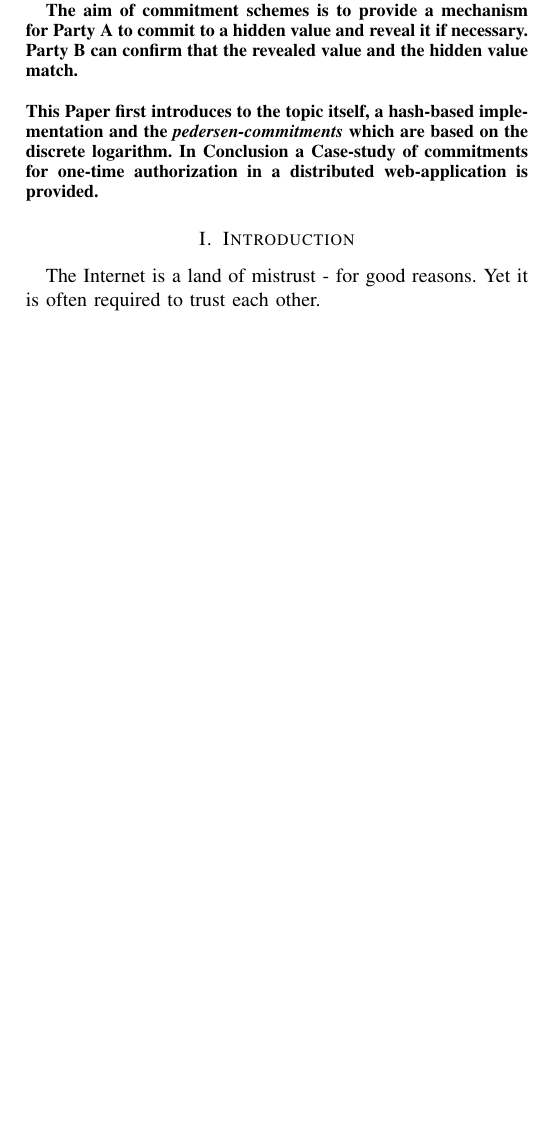
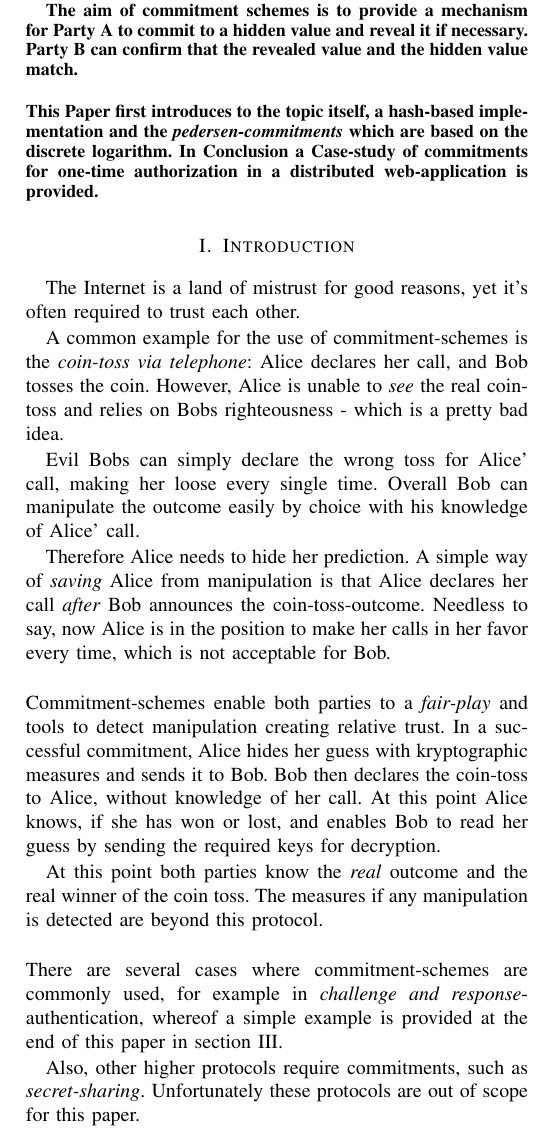
Before and after one commit to Twonki/Commitments, a LaTeX paper (paper.tex): part of one column of page 1 of 2 before the commit and part of one column of page 1 of 3 after it, cut so that both start at the same text, the shorter picture padded with empty space. Compiled offline with pdfLaTeX; a missing font is replaced by an installed copy or a similar font; a LaTeX package or settings file that is missing is left out.

Commit message:
Wrote Introduction

```diff
--- a/paper.tex
+++ b/paper.tex
@@ -26,7 +23,21 @@ The aim of commitment schemes is to provide a mechanism for Party A to commit to
 \end{abstract}
 
 \section{Introduction}
-The Internet is a land of mistrust - for good reasons. Yet it is often required to trust each other.
+The Internet is a land of mistrust for good reasons, yet it's often required to trust each other.
+
+A common example for the use of commitment-schemes is the \textit{coin-toss via telephone}: Alice declares her call, and Bob tosses the coin. However, Alice is unable to \textit{see} the real coin-toss and relies on Bobs righteousness - which is a pretty bad idea.
+
+Evil Bobs can simply declare the wrong toss for Alice' call, making her loose every single time. Overall Bob can manipulate the outcome easily by choice with his knowledge of Alice' call.
+
+Therefore Alice needs to hide her prediction. A simple way of \textit{saving} Alice from manipulation is that Alice declares her call \textit{after} Bob announces the coin-toss-outcome. Needless to say, now Alice is in the position to make her calls in her favor every time, which is not acceptable for Bob.
+
+~\newline Commitment-schemes enable both parties to a \textit{fair-play} and tools to detect manipulation creating relative trust. In a successful commitment, Alice hides her guess with kryptographic measures and sends it to Bob. Bob then declares the coin-toss to Alice, without knowledge of her call. At this point Alice knows, if she has won or lost, and enables Bob to read her guess by sending the required keys for decryption.
+
+At this point both parties know the \textit{real} outcome and the real winner of the coin toss. The measures if any manipulation is detected are beyond this protocol.
+
+~\newline There are several cases where commitment-schemes are commonly used, for example in \textit{challenge and response}-authentication, whereof a simple example is provided at the end of this paper in section \ref{sec:casestudy}.
+
+Also, other higher protocols require commitments, such as \textit{secret-sharing}. Unfortunately these protocols are out of scope for this paper.
 
 \subsection{Protocol}
 The following steps are considered the basic protocol of commitment-schemes and vary only in their implementation. Often the protocol is shortened to only two steps, the commitment and the reveal (step 1 and 3), as these are the only steps requiring communication. This shortened version is also depicted in figure \ref{fig:protocoll}.
```
Also changed, not shown: paper.pdf, paper.tex (3 more changed lines).
